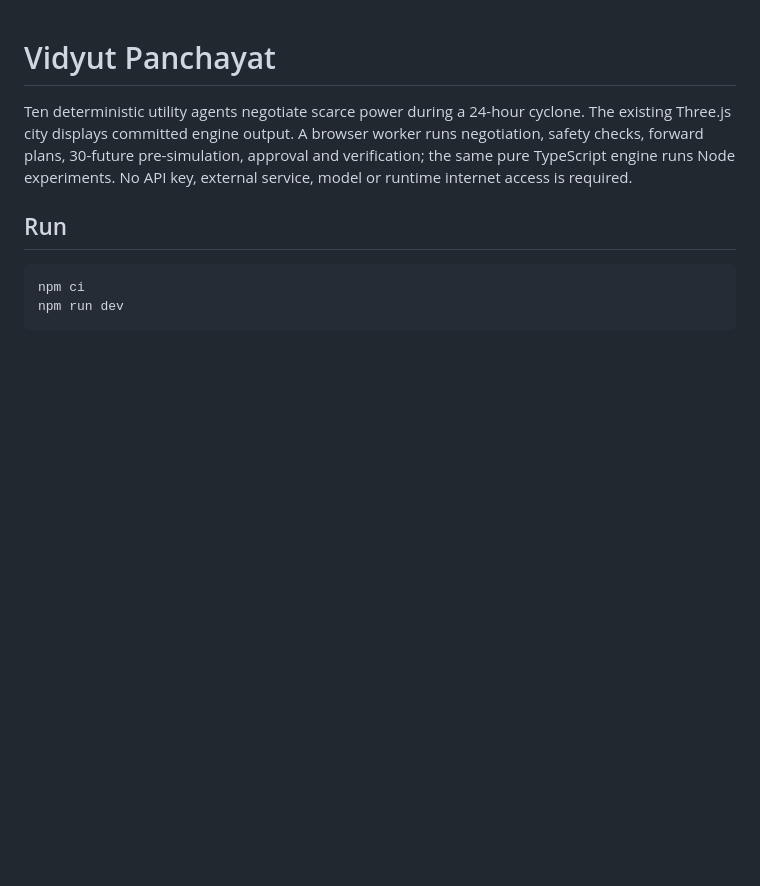
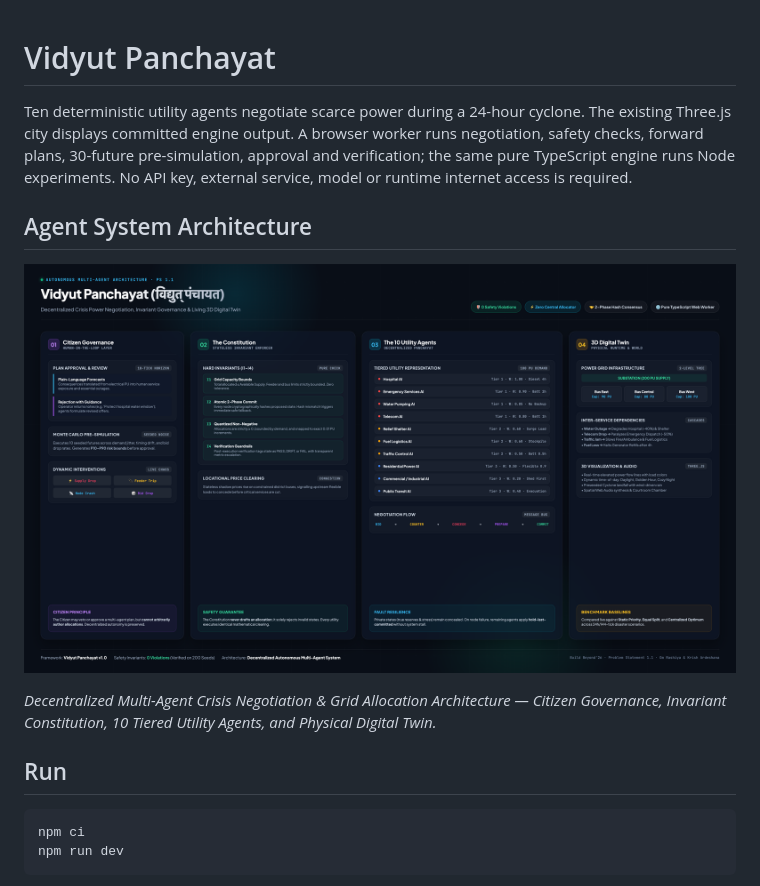
Before and after one commit to rashiyaom/vidyut-panchayat, a Markdown page: README.md, the part around the change. Rendered like a GitHub page; pictures changed too: docs/assets/agent-architecture-overview.png (added); blank space fills up the shorter version.

```diff
--- a/README.md
+++ b/README.md
@@ -1,6 +1,12 @@
 # Vidyut Panchayat
 
 Ten deterministic utility agents negotiate scarce power during a 24-hour cyclone. The existing Three.js city displays committed engine output. A browser worker runs negotiation, safety checks, forward plans, 30-future pre-simulation, approval and verification; the same pure TypeScript engine runs Node experiments. No API key, external service, model or runtime internet access is required.
+
+## Agent System Architecture
+
+![Vidyut Panchayat Agent Architecture](docs/assets/agent-architecture-overview.png)
+
+*Decentralized Multi-Agent Crisis Negotiation & Grid Allocation Architecture — Citizen Governance, Invariant Constitution, 10 Tiered Utility Agents, and Physical Digital Twin.*
 
 ## Run
 
```
Also changed, not shown: docs/assets/panchayat-command-chamber-concept.jpg (added), 1 other file.
